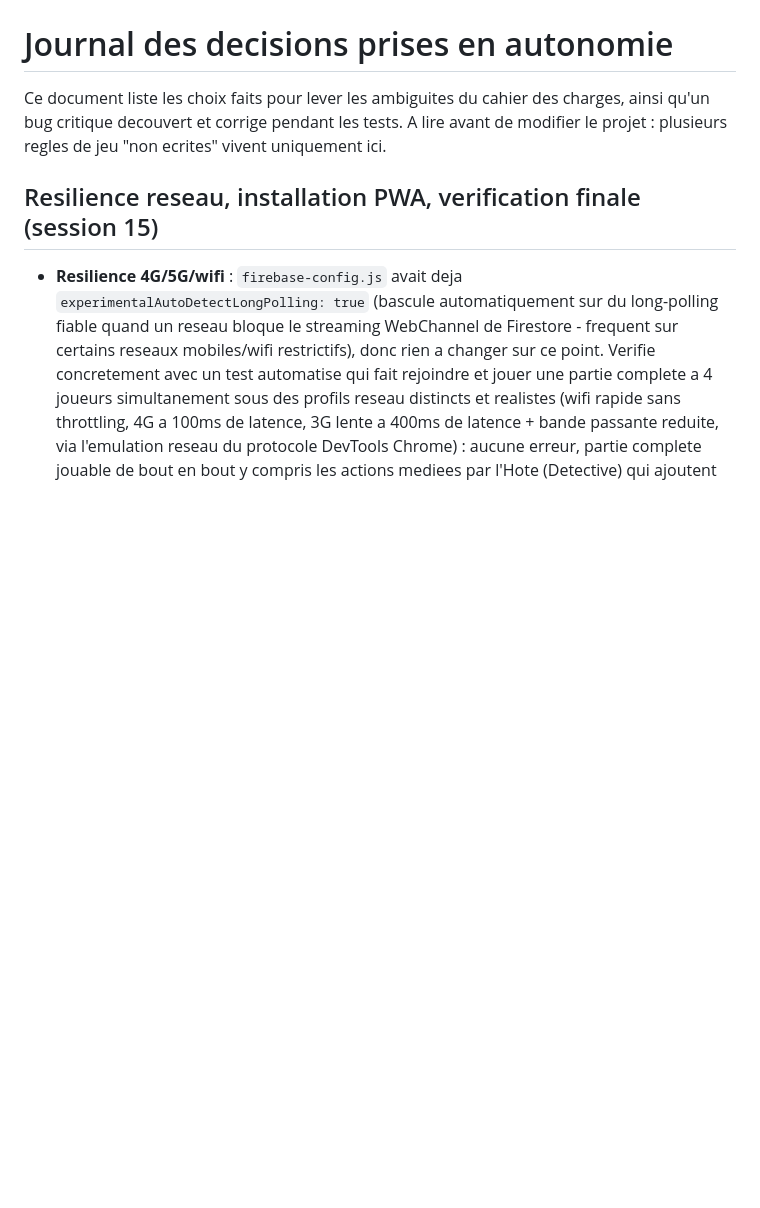
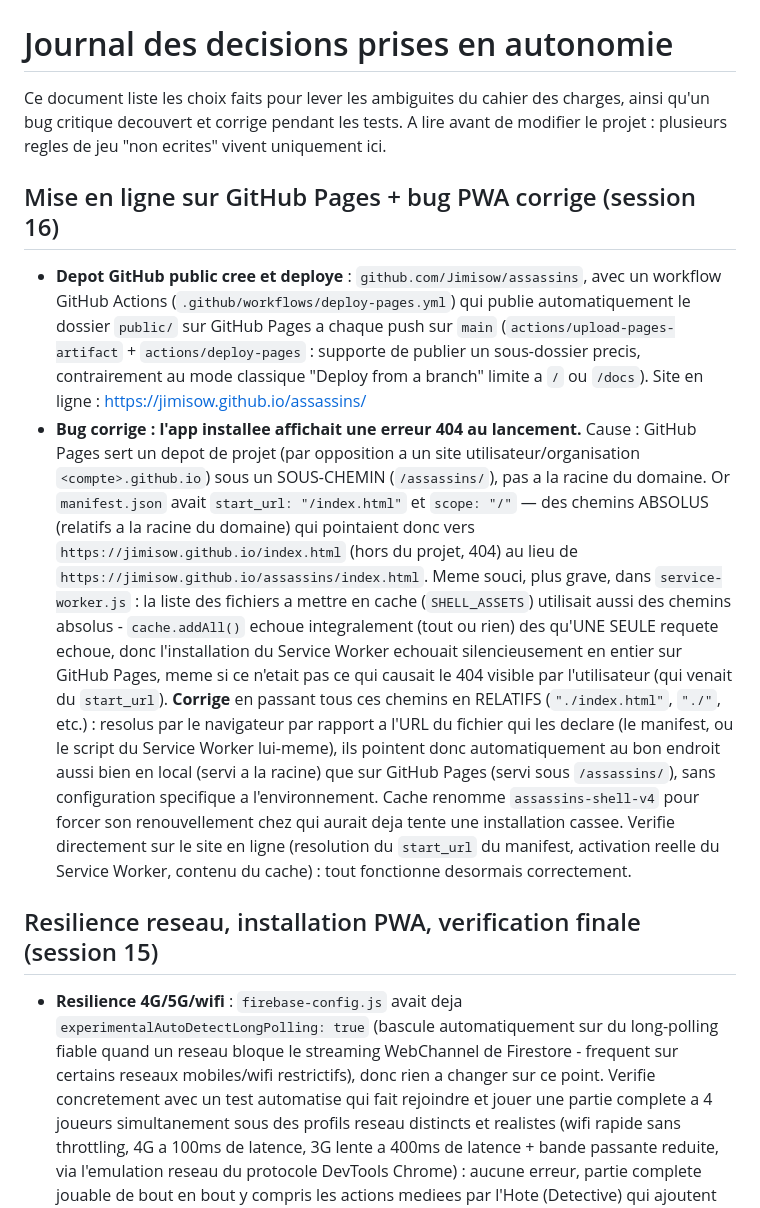
Before and after one commit to Jimisow/assassins, a Markdown page: DECISIONS.md, the part around the change. GitHub-like rendering; blank space fills up the shorter version.

Commit message:
Document GitHub Pages deployment and the PWA relative-path fix

```diff
--- a/DECISIONS.md
+++ b/DECISIONS.md
@@ -4,6 +4,40 @@ Ce document liste les choix faits pour lever les ambiguites du cahier des
 charges, ainsi qu'un bug critique decouvert et corrige pendant les tests. A
 lire avant de modifier le projet : plusieurs regles de jeu "non ecrites"
 vivent uniquement ici.
+
+## Mise en ligne sur GitHub Pages + bug PWA corrige (session 16)
+
+- **Depot GitHub public cree et deploye** : `github.com/Jimisow/assassins`,
+  avec un workflow GitHub Actions (`.github/workflows/deploy-pages.yml`) qui
+  publie automatiquement le dossier `public/` sur GitHub Pages a chaque push
+  sur `main` (`actions/upload-pages-artifact` + `actions/deploy-pages` :
+  supporte de publier un sous-dossier precis, contrairement au mode classique
+  "Deploy from a branch" limite a `/` ou `/docs`). Site en ligne :
+  https://jimisow.github.io/assassins/
+- **Bug corrige : l'app installee affichait une erreur 404 au lancement.**
+  Cause : GitHub Pages sert un depot de projet (par opposition a un site
+  utilisateur/organisation `<compte>.github.io`) sous un SOUS-CHEMIN
+  (`/assassins/`), pas a la racine du domaine. Or `manifest.json` avait
+  `start_url: "/index.html"` et `scope: "/"` — des chemins ABSOLUS
+  (relatifs a la racine du domaine) qui pointaient donc vers
+  `https://jimisow.github.io/index.html` (hors du projet, 404) au lieu de
+  `https://jimisow.github.io/assassins/index.html`. Meme souci, plus grave,
+  dans `service-worker.js` : la liste des fichiers a mettre en cache
+  (`SHELL_ASSETS`) utilisait aussi des chemins absolus - `cache.addAll()`
+  echoue integralement (tout ou rien) des qu'UNE SEULE requete echoue, donc
+  l'installation du Service Worker echouait silencieusement en entier sur
+  GitHub Pages, meme si ce n'etait pas ce qui causait le 404 visible par
+  l'utilisateur (qui venait du `start_url`).
+  **Corrige** en passant tous ces chemins en RELATIFS (`"./index.html"`,
+  `"./"`, etc.) : resolus par le navigateur par rapport a l'URL du fichier
+  qui les declare (le manifest, ou le script du Service Worker lui-meme),
+  ils pointent donc automatiquement au bon endroit aussi bien en local
+  (servi a la racine) que sur GitHub Pages (servi sous `/assassins/`), sans
+  configuration specifique a l'environnement. Cache renomme
+  `assassins-shell-v4` pour forcer son renouvellement chez qui aurait deja
+  tente une installation cassee. Verifie directement sur le site en ligne
+  (resolution du `start_url` du manifest, activation reelle du Service
+  Worker, contenu du cache) : tout fonctionne desormais correctement.
 
 ## Resilience reseau, installation PWA, verification finale (session 15)
 
```
Also changed, not shown: PROGRESS.md (+15 -0 lines).
